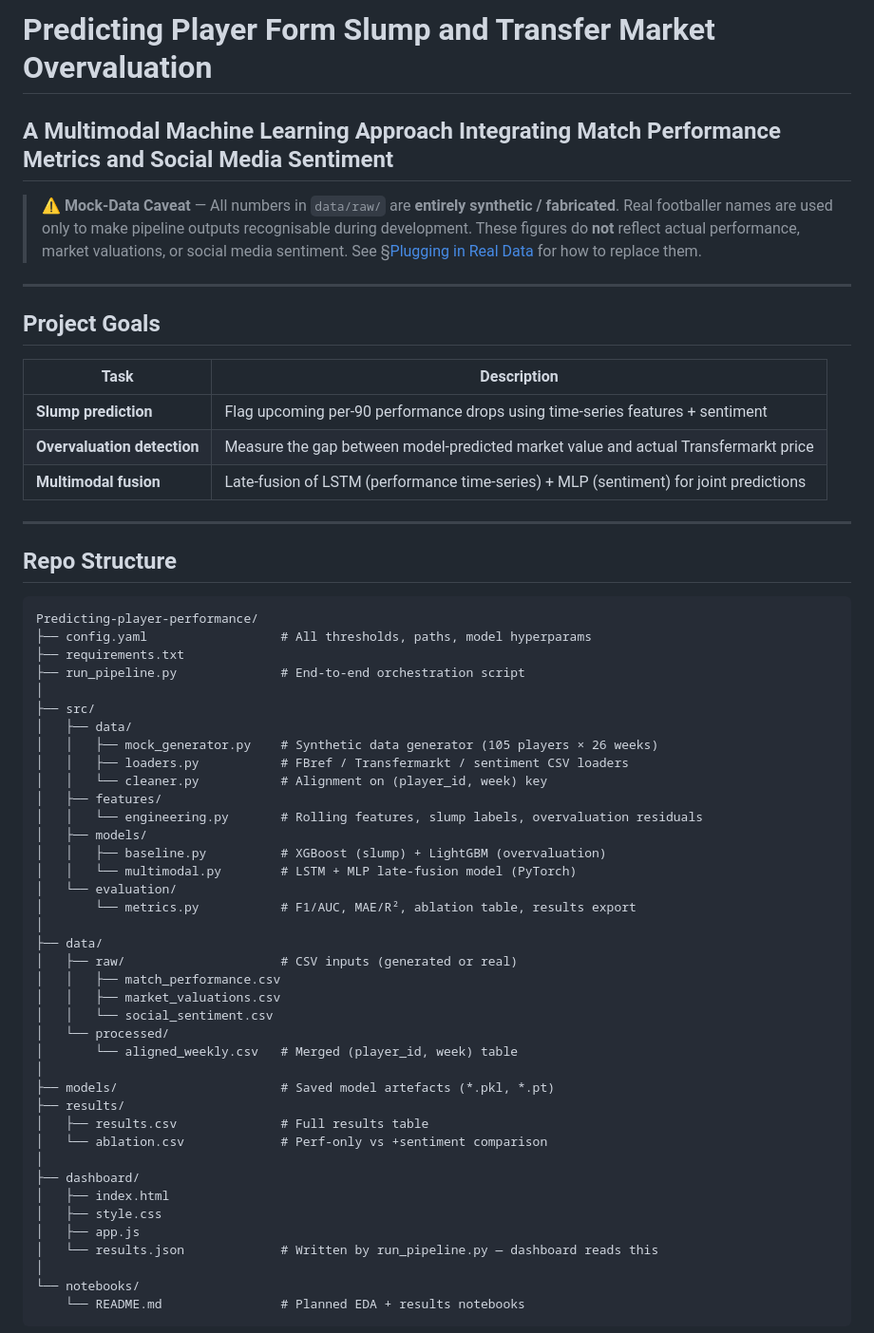
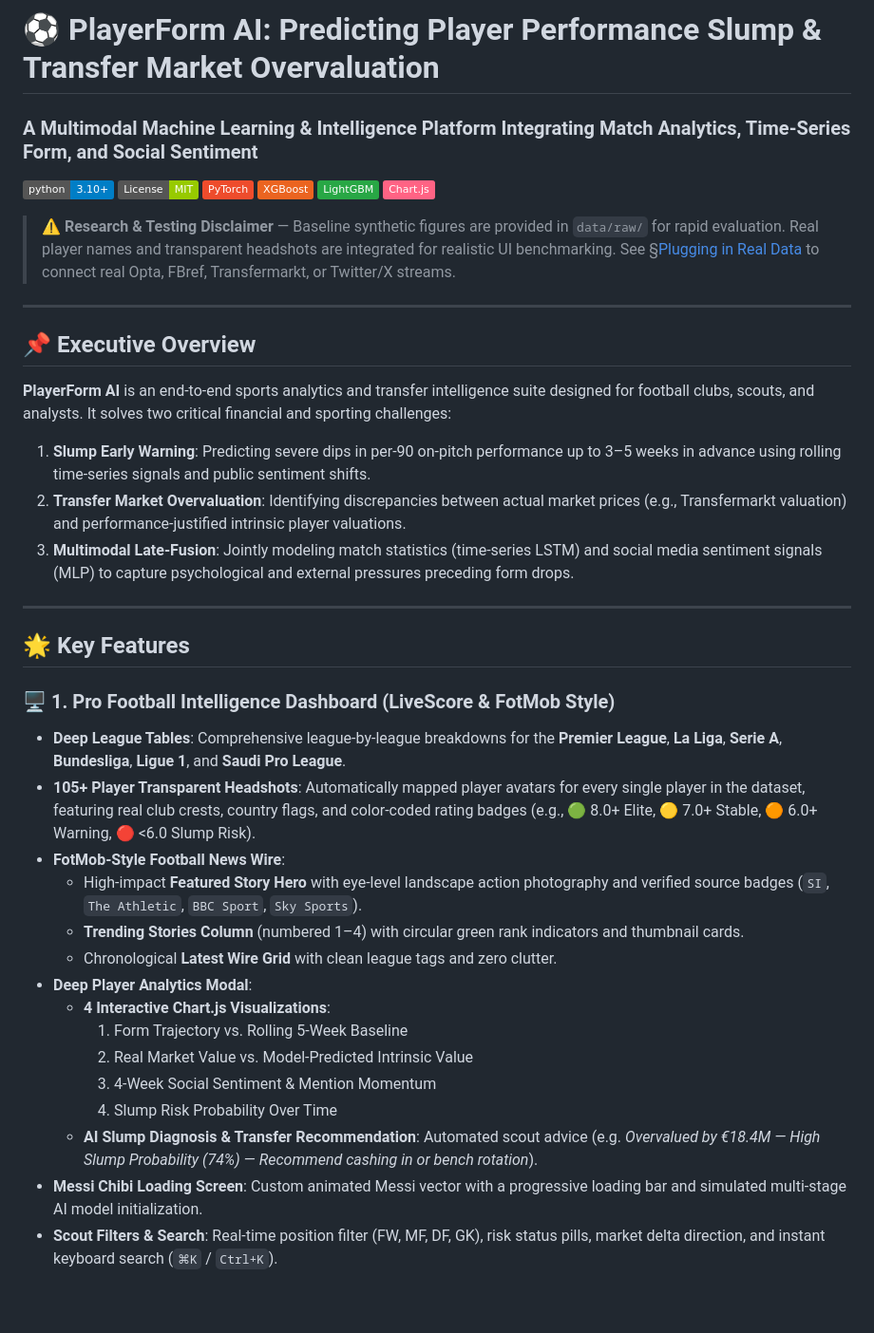
Before and after one commit to vridhivazirani/Predicting-player-performance, a Markdown page: README.md, the part around one of its changes. Shown at 95% size. Drawn GitHub-style; badges without logos; blank space fills up the shorter version.

Commit message:
docs: enhance README with architectural overview, features, and setup guide

````diff
--- a/README.md
+++ b/README.md
@@ -1,62 +1,43 @@
-# Predicting Player Form Slump and Transfer Market Overvaluation
-## A Multimodal Machine Learning Approach Integrating Match Performance Metrics and Social Media Sentiment
+# ⚽ PlayerForm AI: Predicting Player Performance Slump & Transfer Market Overvaluation
+### A Multimodal Machine Learning & Intelligence Platform Integrating Match Analytics, Time-Series Form, and Social Sentiment
 
-> **⚠ Mock-Data Caveat** — All numbers in `data/raw/` are **entirely synthetic / fabricated**.
-> Real footballer names are used only to make pipeline outputs recognisable during development.
-> These figures do **not** reflect actual performance, market valuations, or social media sentiment.
-> See §[Plugging in Real Data](#plugging-in-real-data) for how to replace them.
+[![Python 3.10+](https://img.shields.io/badge/python-3.10+-blue.svg)](https://www.python.org/)
+[![License: MIT](https://img.shields.io/badge/License-MIT-green.svg)](LICENSE)
+[![PyTorch](https://img.shields.io/badge/PyTorch-EE4C2C?logo=pytorch&logoColor=white)](https://pytorch.org/)
+[![XGBoost](https://img.shields.io/badge/XGBoost-EB6420?logo=xgboost&logoColor=white)](https://xgboost.readthedocs.io/)
+[![LightGBM](https://img.shields.io/badge/LightGBM-28A745?logo=lightgbm&logoColor=white)](https://lightgbm.readthedocs.io/)
+[![Chart.js](https://img.shields.io/badge/Chart.js-FF6384?logo=chartdotjs&logoColor=white)](https://www.chartjs.org/)
+
+> **⚠ Research & Testing Disclaimer** — Baseline synthetic figures are provided in `data/raw/` for rapid evaluation. Real player names and transparent headshots are integrated for realistic UI benchmarking. See §[Plugging in Real Data](#-plugging-in-real-data) to connect real Opta, FBref, Transfermarkt, or Twitter/X streams.
 
 ---
 
-## Project Goals
+## 📌 Executive Overview
 
-| Task | Description |
-|------|-------------|
-| **Slump prediction** | Flag upcoming per-90 performance drops using time-series features + sentiment |
-| **Overvaluation detection** | Measure the gap between model-predicted market value and actual Transfermarkt price |
-| **Multimodal fusion** | Late-fusion of LSTM (performance time-series) + MLP (sentiment) for joint predictions |
+**PlayerForm AI** is an end-to-end sports analytics and transfer intelligence suite designed for football clubs, scouts, and analysts. It solves two critical financial and sporting challenges:
+
+1. **Slump Early Warning**: Predicting severe dips in per-90 on-pitch performance up to 3–5 weeks in advance using rolling time-series signals and public sentiment shifts.
+2. **Transfer Market Overvaluation**: Identifying discrepancies between actual market prices (e.g., Transfermarkt valuation) and performance-justified intrinsic player valuations.
+3. **Multimodal Late-Fusion**: Jointly modeling match statistics (time-series LSTM) and social media sentiment signals (MLP) to capture psychological and external pressures preceding form drops.
 
 ---
 
-## Repo Structure
+## 🌟 Key Features
 
-```
-Predicting-player-performance/
-├── config.yaml                  # All thresholds, paths, model hyperparams
-├── requirements.txt
-├── run_pipeline.py              # End-to-end orchestration script
-│
-├── src/
-│   ├── data/
-│   │   ├── mock_generator.py    # Synthetic data generator (105 players × 26 weeks)
-│   │   ├── loaders.py           # FBref / Transfermarkt / sentiment CSV loaders
-│   │   └── cleaner.py           # Alignment on (player_id, week) key
-│   ├── features/
-│   │   └── engineering.py       # Rolling features, slump labels, overvaluation residuals
-│   ├── models/
-│   │   ├── baseline.py          # XGBoost (slump) + LightGBM (overvaluation)
-│   │   └── multimodal.py        # LSTM + MLP late-fusion model (PyTorch)
-│   └── evaluation/
-│       └── metrics.py           # F1/AUC, MAE/R², ablation table, results export
-│
-├── data/
-│   ├── raw/                     # CSV inputs (generated or real)
-│   │   ├── match_performance.csv
-│   │   ├── market_valuations.csv
-│   │   └── social_sentiment.csv
-│   └── processed/
-│       └── aligned_weekly.csv   # Merged (player_id, week) table
-│
-├── models/                      # Saved model artefacts (*.pkl, *.pt)
-├── results/
-│   ├── results.csv              # Full results table
-│   └── ablation.csv             # Perf-only vs +sentiment comparison
-│
-├── dashboard/
-│   ├── index.html
-│   ├── style.css
-│   ├── app.js
-│   └── results.json             # Written by run_pipeline.py — dashboard reads this
-│
-└── notebooks/
-    └── README.md                # Planned EDA + results notebooks
+### 🖥️ 1. Pro Football Intelligence Dashboard (LiveScore & FotMob Style)
+- **Deep League Tables**: Comprehensive league-by-league breakdowns for the **Premier League**, **La Liga**, **Serie A**, **Bundesliga**, **Ligue 1**, and **Saudi Pro League**.
+- **105+ Player Transparent Headshots**: Automatically mapped player avatars for every single player in the dataset, featuring real club crests, country flags, and color-coded rating badges (e.g., 🟢 8.0+ Elite, 🟡 7.0+ Stable, 🟠 6.0+ Warning, 🔴 <6.0 Slump Risk).
+- **FotMob-Style Football News Wire**:
+  - High-impact **Featured Story Hero** with eye-level landscape action photography and verified source badges (`SI`, `The Athletic`, `BBC Sport`, `Sky Sports`).
+  - **Trending Stories Column** (numbered 1–4) with circular green rank indicators and thumbnail cards.
+  - Chronological **Latest Wire Grid** with clean league tags and zero clutter.
+- **Deep Player Analytics Modal**:
+  - **4 Interactive Chart.js Visualizations**:
+    1. Form Trajectory vs. Rolling 5-Week Baseline
+    2. Real Market Value vs. Model-Predicted Intrinsic Value
+    3. 4-Week Social Sentiment & Mention Momentum
+    4. Slump Risk Probability Over Time
+  - **AI Slump Diagnosis & Transfer Recommendation**: Automated scout advice (e.g. *Overvalued by €18.4M — High Slump Probability (74%) — Recommend cashing in or bench rotation*).
+- **Messi Chibi Loading Screen**: Custom animated Messi vector with a progressive loading bar and simulated multi-stage AI model initialization.
+- **Scout Filters & Search**: Real-time position filter (FW, MF, DF, GK), risk status pills, market delta direction, and instant keyboard search (`⌘K` / `Ctrl+K`).
+
````
Also changed, not shown: other parts of README.md (+118 -121 lines).
